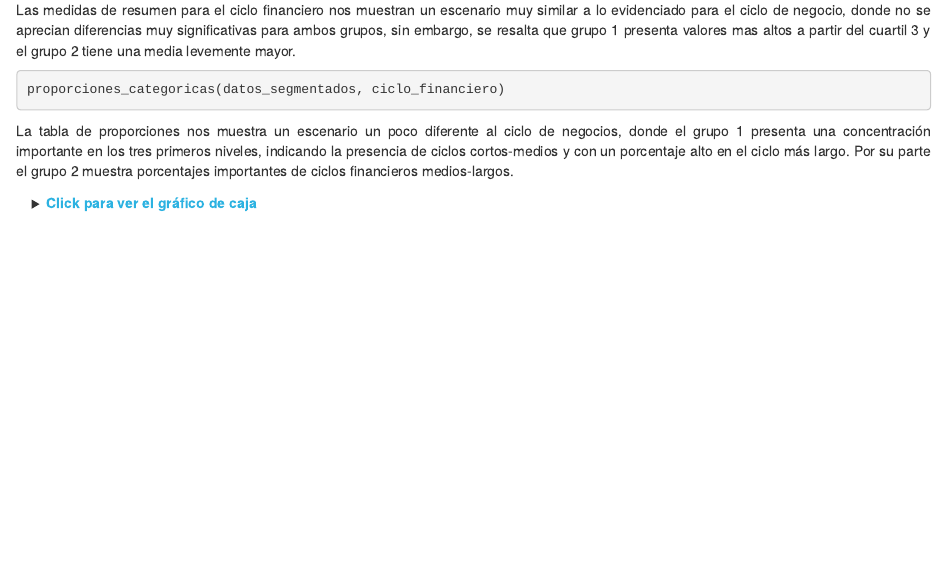
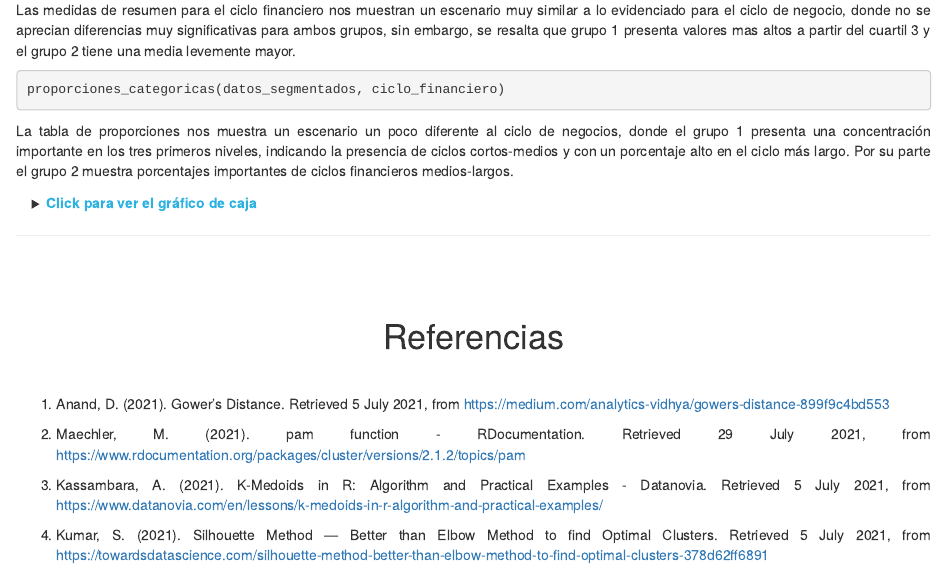
Before and after one commit to Mateoe/egmentacionClientes, an R Markdown document (propuesta_narrativa.Rmd): the page in a window 1100 px wide, from 350 px down. Rendered offline with R 4.5, knitr and Pandoc, with nearby package versions; the code chunks are not run, so their results and figures are left out; drawn as R Markdown's standard HTML page in place of the format the file asks for.

Commit message:
Documento finalizado: referencias añadidas

````diff
--- a/propuesta_narrativa.Rmd
+++ b/propuesta_narrativa.Rmd
@@ -1909,3 +1909,29 @@ crear_boxplot(datos_segmentados, ciclo_financiero,
               etiqueta = "ciclo financiero")
 ```
 </details>
+
+---
+
+<br>
+<br>
+
+<center>
+<h1>Referencias</h1>
+</center>
+
+<br>
+
+<div style='text-align: justify;'>
+1. Anand, D. (2021). Gower’s Distance. Retrieved 5 July 2021, from <a href = "https://medium.com/analytics-vidhya/gowers-distance-899f9c4bd553" target = "_blank">https://medium.com/analytics-vidhya/gowers-distance-899f9c4bd553</a>
+
+2. Maechler, M. (2021). pam function - RDocumentation. Retrieved 29 July 2021, from <a href = "https://www.rdocumentation.org/packages/cluster/versions/2.1.2/topics/pam" target = "_blank">https://www.rdocumentation.org/packages/cluster/versions/2.1.2/topics/pam</a>
+
+3. Kassambara, A. (2021). K-Medoids in R: Algorithm and Practical Examples - Datanovia. Retrieved 5 July 2021, from <a href = "https://www.datanovia.com/en/lessons/k-medoids-in-r-algorithm-and-practical-examples/" target = "_blank">https://www.datanovia.com/en/lessons/k-medoids-in-r-algorithm-and-practical-examples/</a>
+
+4. Kumar, S. (2021). Silhouette Method — Better than Elbow Method to find Optimal Clusters. Retrieved 5 July 2021, from <a href = "https://towardsdatascience.com/silhouette-method-better-than-elbow-method-to-find-optimal-clusters-378d62ff6891" target = "_blank">https://towardsdatascience.com/silhouette-method-better-than-elbow-method-to-find-optimal-clusters-378d62ff6891</a>
+</div>
+
+<br>
+<br>
+<br>
+<br>
````
Also changed, not shown: propuesta_narrativa.html, 1 other file.
